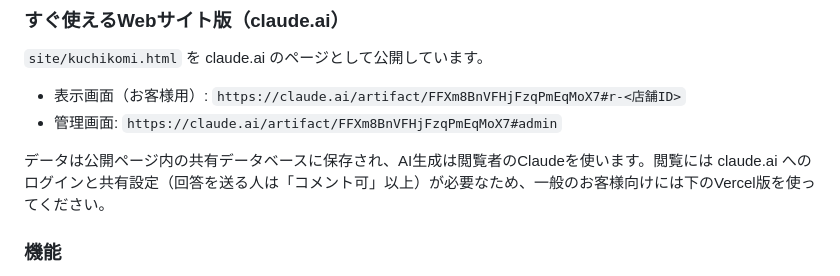
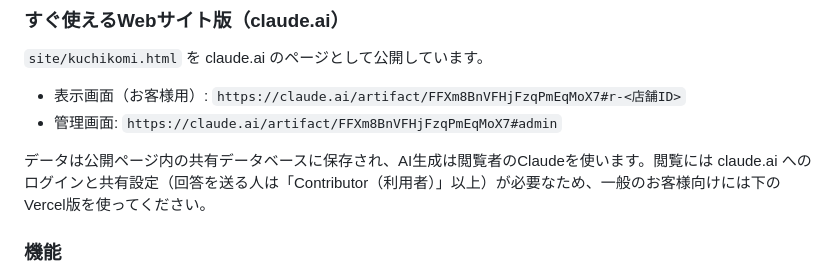
Before and after one commit to 0td65362323003r-sys/psych-map, a Markdown page: README.md, the part around the change. GitHub-like rendering.

Commit message:
Fix sharing level note in README
Co-Authored-By: Claude Opus 5.5 <noreply@anthropic.com>
Claude-Session: https://claude.ai/code/session_013VQiqSpXxGnjnxZGPKmBGc

```diff
--- a/README.md
+++ b/README.md
@@ -19,7 +19,7 @@
 - 表示画面（お客様用）: `https://claude.ai/artifact/FFXm8BnVFHjFzqPmEqMoX7#r-<店舗ID>`
 - 管理画面: `https://claude.ai/artifact/FFXm8BnVFHjFzqPmEqMoX7#admin`
 
-データは公開ページ内の共有データベースに保存され、AI生成は閲覧者のClaudeを使います。閲覧には claude.ai へのログインと共有設定（回答を送る人は「コメント可」以上）が必要なため、一般のお客様向けには下のVercel版を使ってください。
+データは公開ページ内の共有データベースに保存され、AI生成は閲覧者のClaudeを使います。閲覧には claude.ai へのログインと共有設定（回答を送る人は「Contributor（利用者）」以上）が必要なため、一般のお客様向けには下のVercel版を使ってください。
 
 ### 機能
 
```
